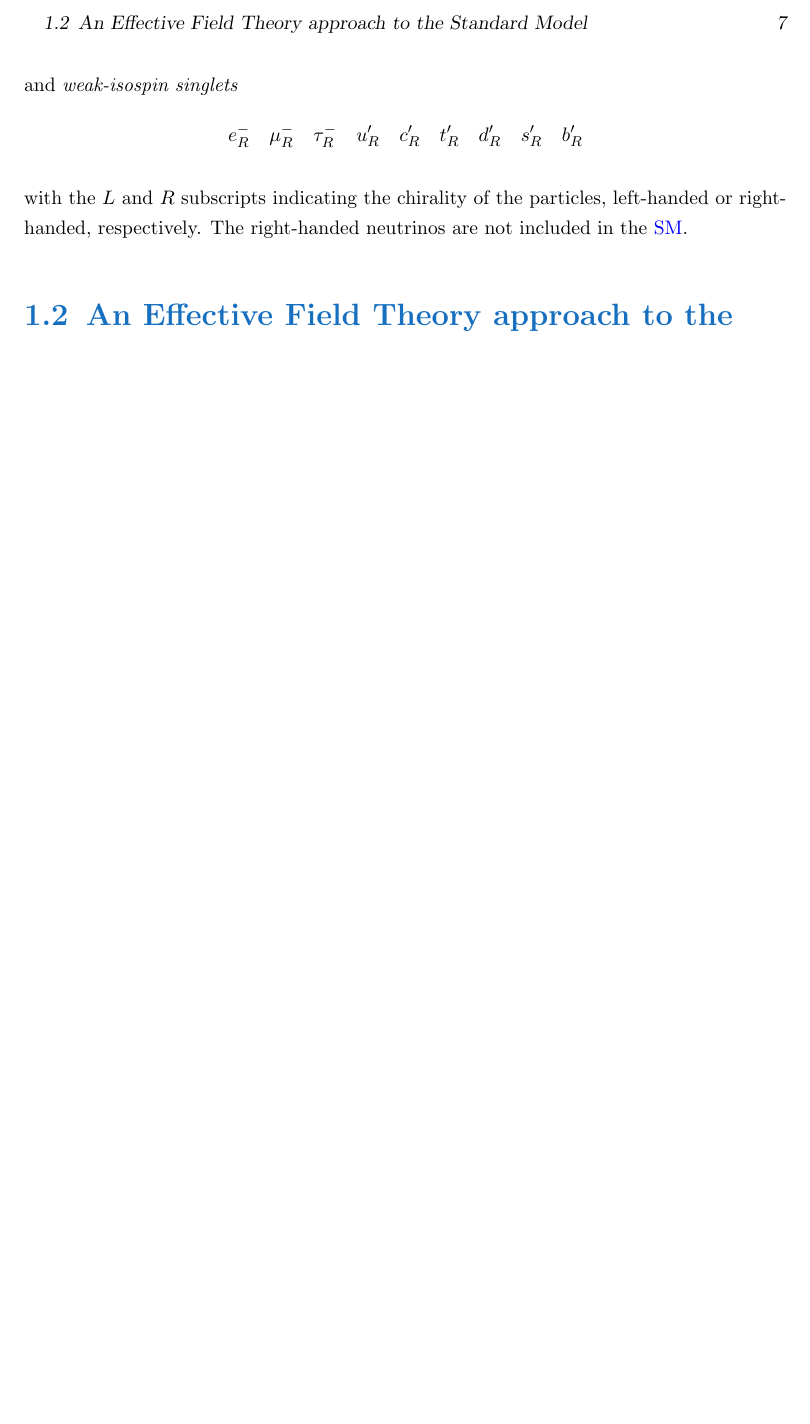
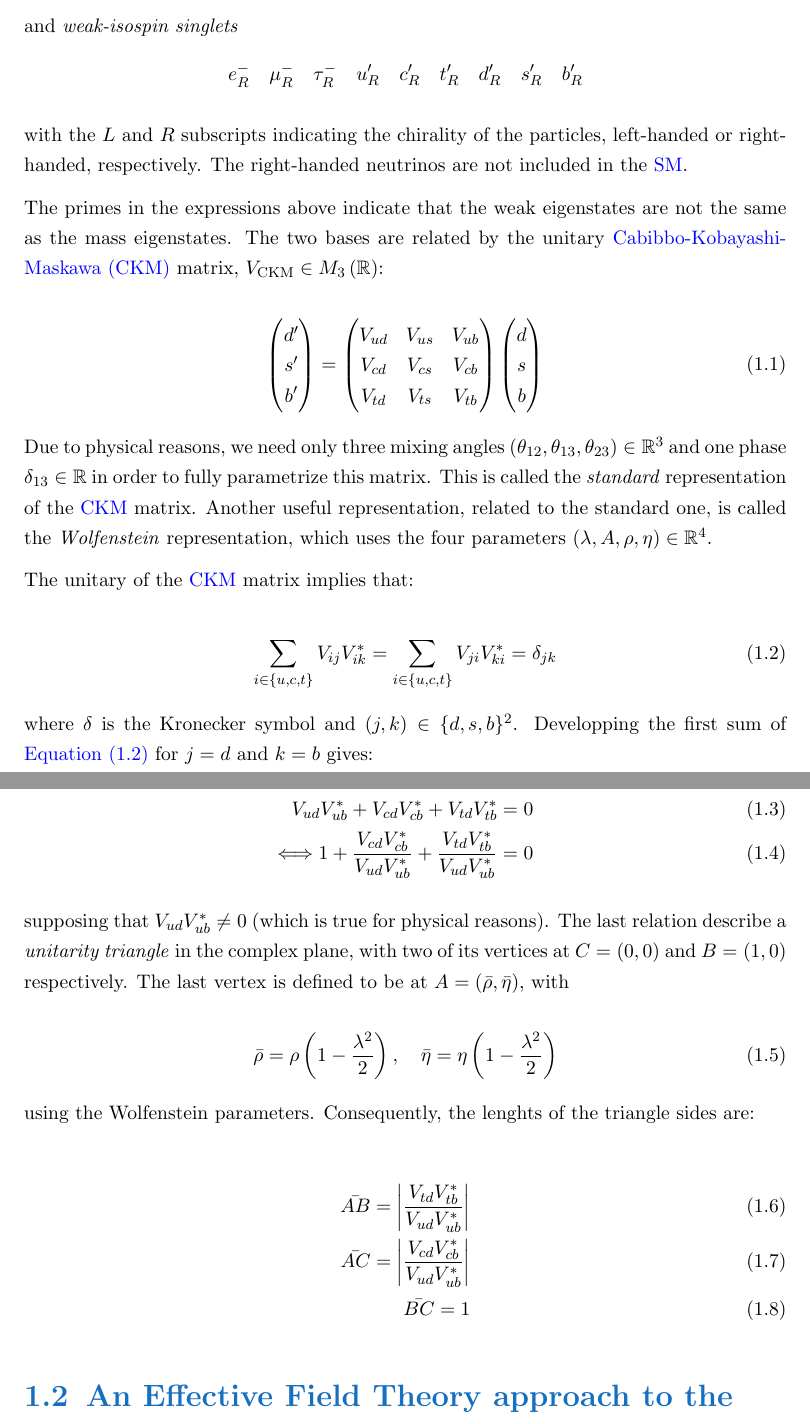
Before and after one commit to CSantos01/PhD-thesis, a LaTeX thesis (thesis.tex, which reads chapters/Introduction/SM.tex, include/glossary.tex, include/packages.tex): part of page 7 of 13 before the commit and two parts of pages 7 and 8 of 13 after it, the two joined at a grey line, cut at the place of the change, the shorter picture padded with empty space. Compiled offline with pdfLaTeX.

Commit message:
Intro on CKM

```diff
--- a/chapters/Introduction/SM.tex
+++ b/chapters/Introduction/SM.tex
@@ -106,5 +119,62 @@ Elementary fermions can then be separated in two categories:
         b'_R
     \end{equation*}
 
-    with the $L$ and $R$ subscripts indicating the chirality of the particles, left-handed or right-handed, respectively.
-    The right-handed neutrinos are not included in the \gls{SM}.
+with the $L$ and $R$ subscripts indicating the chirality of the particles, left-handed or right-handed, respectively.
+The right-handed neutrinos are not included in the \gls{SM}.
+
+The primes in the expressions above indicate that the weak eigenstates are not the same as the mass eigenstates.
+The two bases are related by the unitary \gls{CKM} matrix, $V_{\text{CKM}} \in M_3\left(\mathbb{R}\right)$:
+
+\begin{equation}
+    \begin{pmatrix}
+        d' \\
+        s' \\
+        b'
+    \end{pmatrix}
+    =
+    \begin{pmatrix}
+        V_{ud} & V_{us} & V_{ub} \\
+        V_{cd} & V_{cs} & V_{cb} \\
+        V_{td} & V_{ts} & V_{tb}
+    \end{pmatrix}
+    \begin{pmatrix}
+        d \\
+        s \\
+        b
+    \end{pmatrix}
+\end{equation}
+
+Due to physical reasons, we need only three mixing angles $\left(\theta_{12}, \theta_{13}, \theta_{23}\right) \in \mathbb{R}^3$ and one phase $\delta_{13} \in \mathbb{R}$ in order to fully parametrize this matrix.
+This is called the \textit{standard} representation of the \gls{CKM} matrix.
+Another useful representation, related to the standard one, is called the \textit{Wolfenstein} representation, which uses the four parameters $\left(\lambda, A, \rho, \eta\right) \in \mathbb{R}^4$.
+
+The unitary of the \gls{CKM} matrix implies that:
+
+\begin{equation}\label[equation]{eq:CKM_unitarity}
+    \sum_{i \in \{u, c, t\}} V_{ij}V_{ik}^* = \sum_{i \in \{u, c, t\}} V_{ji}V_{ki}^* = \delta_{jk}
+\end{equation}
+
+where $\delta$ is the Kronecker symbol and $\left(j, k\right) \in \{d, s, b\}^2$.
+Developping the first sum of \cref{eq:CKM_unitarity} for $j = d$ and $k = b$ gives:
+
+\begin{align}
+    V_{ud}V_{ub}^* + V_{cd}V_{cb}^* + V_{td}V_{tb}^* = 0 \\
+    \Longleftrightarrow 1 + \frac{V_{cd}V_{cb}^*}{V_{ud}V_{ub}^*} + \frac{V_{td}V_{tb}^*}{V_{ud}V_{ub}^*} = 0
+\end{align}
+
+supposing that $V_{ud}V_{ub}^* \neq 0$ (which is true for physical reasons).
+The last relation describe a \textit{unitarity triangle} in the complex plane, with two of its vertices at $C = (0, 0)$ and $B = (1, 0)$ respectively.
+The last vertex is defined to be at $A = (\Bar{\rho}, \Bar{\eta})$, with
+
+\begin{equation}
+    \Bar{\rho} = \rho\left(1 - \frac{\lambda^2}{2}\right), \quad \Bar{\eta} = \eta\left(1 - \frac{\lambda^2}{2}\right)
+\end{equation}
+
+using the Wolfenstein parameters.
+Consequently, the lenghts of the triangle sides are:
+
+\begin{align}
+    \Bar{AB} = \abs{\frac{V_{td}V_{tb}^*}{V_{ud}V_{ub}^*}} \\
+    \Bar{AC} = \abs{\frac{V_{cd}V_{cb}^*}{V_{ud}V_{ub}^*}} \\
+    \Bar{BC} = 1
+\end{align}
--- a/include/glossary.tex
+++ b/include/glossary.tex
@@ -15,3 +15,4 @@
 \newacronym{DM}{DM}{Dark Matter}
 \newacronym{NP}{NP}{New Physics}
 \newacronym{EFT}{EFT}{Effective Field Theory}
+\newacronym{CKM}{CKM}{Cabibbo-Kobayashi-Maskawa}
--- a/include/packages.tex
+++ b/include/packages.tex
@@ -6,6 +6,7 @@
 \usepackage{amsbsy}
 \usepackage{amsmath}
 \usepackage{stmaryrd}
+\usepackage{physics}
 \usepackage[colorlinks=true,bookmarks=false,linkcolor=blue,urlcolor=RoyalBlue,citecolor=magenta, backref=page]{hyperref}
 \usepackage[acronyms]{glossaries}
 \usepackage[nameinlink,capitalise,noabbrev]{cleveref}
```
Also changed, not shown: chapters/Introduction/EFT.tex (+1 -1 lines), chapters/introduction.tex (+1 -1 lines), thesis.pdf, chapters/Introduction/SM.tex (15 more changed lines).
